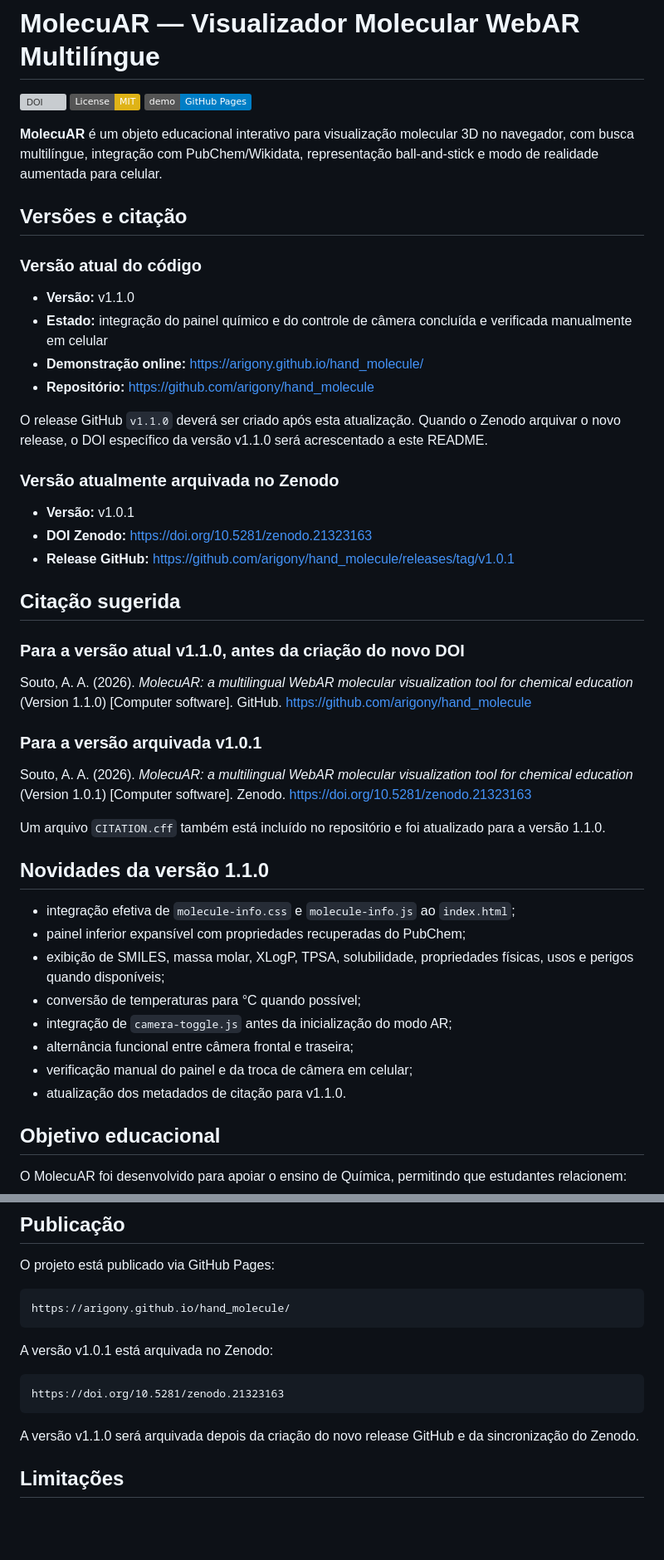
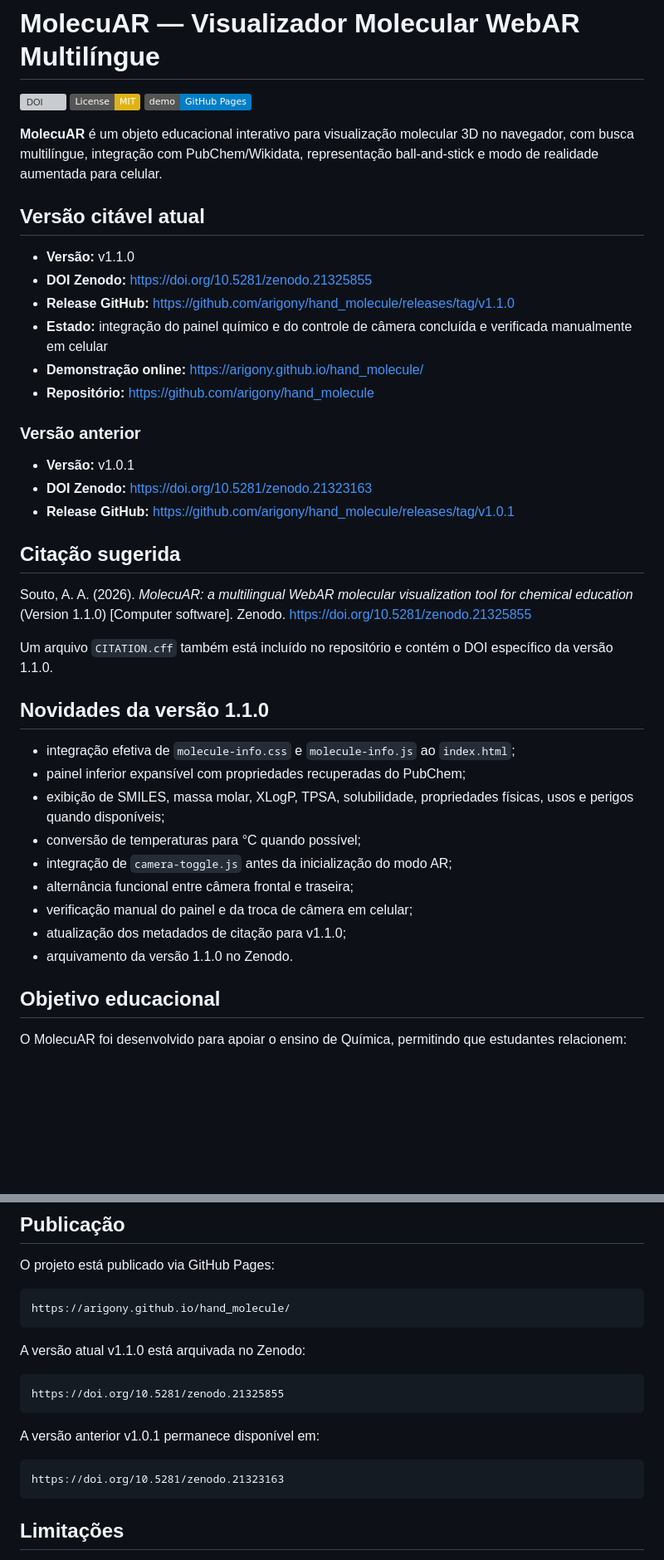
Before and after one commit to arigony/hand_molecule, a Markdown page: README.md, 2 parts joined by grey strips. Shown at 83% size. GitHub-like rendering; badges without logos; blank space fills up the shorter version; grey boxes are pictures that could not be loaded.

Commit message:
Update README with Zenodo DOI for MolecuAR v1.1.0

````diff
--- a/README.md
+++ b/README.md
@@ -6,18 +6,16 @@
 
 **MolecuAR** é um objeto educacional interativo para visualização molecular 3D no navegador, com busca multilíngue, integração com PubChem/Wikidata, representação ball-and-stick e modo de realidade aumentada para celular.
 
-## Versões e citação
-
-### Versão atual do código
+## Versão citável atual
 
 - **Versão:** v1.1.0
+- **DOI Zenodo:** https://doi.org/10.5281/zenodo.21325855
+- **Release GitHub:** https://github.com/arigony/hand_molecule/releases/tag/v1.1.0
 - **Estado:** integração do painel químico e do controle de câmera concluída e verificada manualmente em celular
 - **Demonstração online:** https://arigony.github.io/hand_molecule/
 - **Repositório:** https://github.com/arigony/hand_molecule
 
-O release GitHub `v1.1.0` deverá ser criado após esta atualização. Quando o Zenodo arquivar o novo release, o DOI específico da versão v1.1.0 será acrescentado a este README.
-
-### Versão atualmente arquivada no Zenodo
+### Versão anterior
 
 - **Versão:** v1.0.1
 - **DOI Zenodo:** https://doi.org/10.5281/zenodo.21323163
@@ -25,15 +23,9 @@ O release GitHub `v1.1.0` deverá ser criado após esta atualização. Quando o
 
 ## Citação sugerida
 
-### Para a versão atual v1.1.0, antes da criação do novo DOI
+Souto, A. A. (2026). *MolecuAR: a multilingual WebAR molecular visualization tool for chemical education* (Version 1.1.0) [Computer software]. Zenodo. https://doi.org/10.5281/zenodo.21325855
 
-Souto, A. A. (2026). *MolecuAR: a multilingual WebAR molecular visualization tool for chemical education* (Version 1.1.0) [Computer software]. GitHub. https://github.com/arigony/hand_molecule
-
-### Para a versão arquivada v1.0.1
-
-Souto, A. A. (2026). *MolecuAR: a multilingual WebAR molecular visualization tool for chemical education* (Version 1.0.1) [Computer software]. Zenodo. https://doi.org/10.5281/zenodo.21323163
-
-Um arquivo `CITATION.cff` também está incluído no repositório e foi atualizado para a versão 1.1.0.
+Um arquivo `CITATION.cff` também está incluído no repositório e contém o DOI específico da versão 1.1.0.
 
 ## Novidades da versão 1.1.0
 
@@ -44,7 +36,8 @@ Um arquivo `CITATION.cff` também está incluído no repositório e foi atualiza
 - integração de `camera-toggle.js` antes da inicialização do modo AR;
 - alternância funcional entre câmera frontal e traseira;
 - verificação manual do painel e da troca de câmera em celular;
-- atualização dos metadados de citação para v1.1.0.
+- atualização dos metadados de citação para v1.1.0;
+- arquivamento da versão 1.1.0 no Zenodo.
 
 ## Objetivo educacional
 
@@ -180,13 +173,17 @@ O projeto está publicado via GitHub Pages:
 https://arigony.github.io/hand_molecule/
 ```
 
-A versão v1.0.1 está arquivada no Zenodo:
+A versão atual v1.1.0 está arquivada no Zenodo:
+
+```text
+https://doi.org/10.5281/zenodo.21325855
+```
+
+A versão anterior v1.0.1 permanece disponível em:
 
 ```text
 https://doi.org/10.5281/zenodo.21323163
 ```
-
-A versão v1.1.0 será arquivada depois da criação do novo release GitHub e da sincronização do Zenodo.
 
 ## Limitações
 
````
Also changed, not shown: other parts of README.md (+3 -5 lines).
